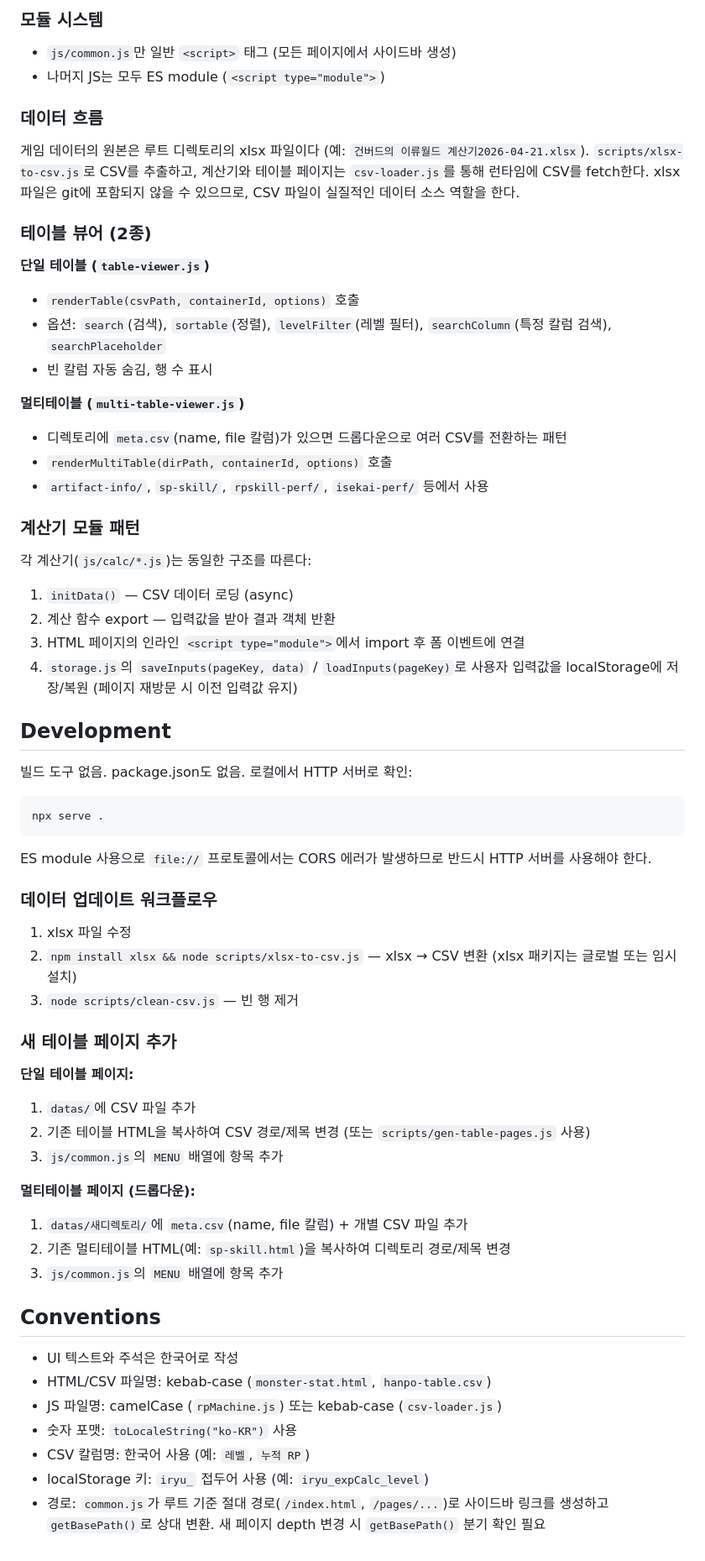
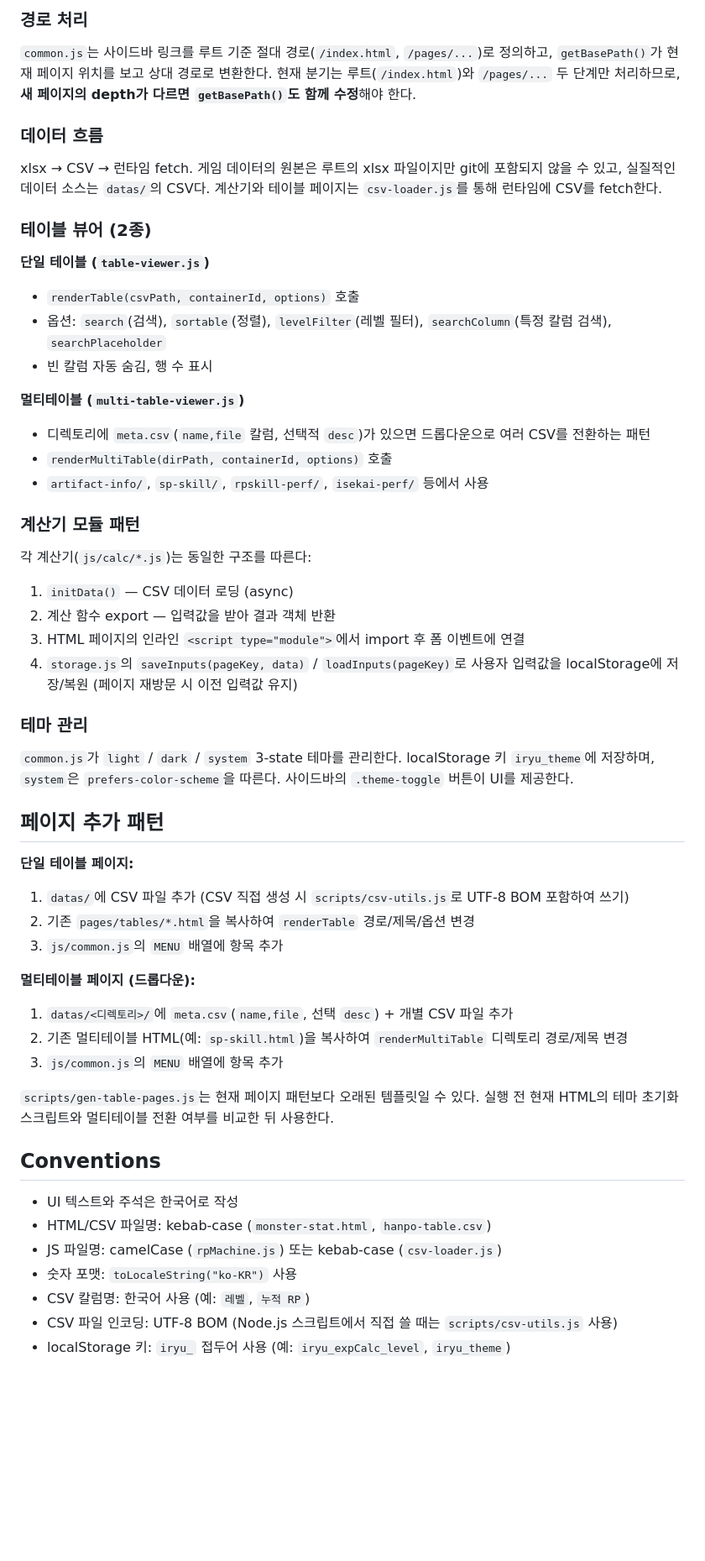
Before and after one commit to dlrjsdl234-ctrl/my-site, a Markdown page: CLAUDE.md, the part around one of its changes. Shown at 84% size. Rendered like a GitHub page; blank space fills up the shorter version.

````diff
--- a/CLAUDE.md
+++ b/CLAUDE.md
@@ -63,10 +80,9 @@ my-site/
 
-### 모듈 시스템
-- `js/common.js`만 일반 `<script>` 태그 (모든 페이지에서 사이드바 생성)
-- 나머지 JS는 모두 ES module (`<script type="module">`)
+### 경로 처리
+`common.js`는 사이드바 링크를 루트 기준 절대 경로(`/index.html`, `/pages/...`)로 정의하고, `getBasePath()`가 현재 페이지 위치를 보고 상대 경로로 변환한다. 현재 분기는 루트(`/index.html`)와 `/pages/...` 두 단계만 처리하므로, **새 페이지의 depth가 다르면 `getBasePath()`도 함께 수정**해야 한다.
 
 ### 데이터 흐름
-게임 데이터의 원본은 루트 디렉토리의 xlsx 파일이다 (예: `건버드의 이류월드 계산기2026-04-21.xlsx`). `scripts/xlsx-to-csv.js`로 CSV를 추출하고, 계산기와 테이블 페이지는 `csv-loader.js`를 통해 런타임에 CSV를 fetch한다. xlsx 파일은 git에 포함되지 않을 수 있으므로, CSV 파일이 실질적인 데이터 소스 역할을 한다.
+xlsx → CSV → 런타임 fetch. 게임 데이터의 원본은 루트의 xlsx 파일이지만 git에 포함되지 않을 수 있고, 실질적인 데이터 소스는 `datas/`의 CSV다. 계산기와 테이블 페이지는 `csv-loader.js`를 통해 런타임에 CSV를 fetch한다.
 
 ### 테이블 뷰어 (2종)
 
@@ -76,7 +92,7 @@ my-site/
 - 빈 칼럼 자동 숨김, 행 수 표시
 
 **멀티테이블 (`multi-table-viewer.js`)**
-- 디렉토리에 `meta.csv`(name, file 칼럼)가 있으면 드롭다운으로 여러 CSV를 전환하는 패턴
+- 디렉토리에 `meta.csv`(`name,file` 칼럼, 선택적 `desc`)가 있으면 드롭다운으로 여러 CSV를 전환하는 패턴
 - `renderMultiTable(dirPath, containerId, options)` 호출
 - `artifact-info/`, `sp-skill/`, `rpskill-perf/`, `isekai-perf/` 등에서 사용
 
@@ -87,30 +103,22 @@ my-site/
 3. HTML 페이지의 인라인 `<script type="module">`에서 import 후 폼 이벤트에 연결
 4. `storage.js`의 `saveInputs(pageKey, data)` / `loadInputs(pageKey)`로 사용자 입력값을 localStorage에 저장/복원 (페이지 재방문 시 이전 입력값 유지)
 
-## Development
+### 테마 관리
+`common.js`가 `light` / `dark` / `system` 3-state 테마를 관리한다. localStorage 키 `iryu_theme`에 저장하며, `system`은 `prefers-color-scheme`을 따른다. 사이드바의 `.theme-toggle` 버튼이 UI를 제공한다.
 
-빌드 도구 없음. package.json도 없음. 로컬에서 HTTP 서버로 확인:
-```
-npx serve .
-```
-ES module 사용으로 `file://` 프로토콜에서는 CORS 에러가 발생하므로 반드시 HTTP 서버를 사용해야 한다.
-
-### 데이터 업데이트 워크플로우
-1. xlsx 파일 수정
-2. `npm install xlsx && node scripts/xlsx-to-csv.js` — xlsx → CSV 변환 (xlsx 패키지는 글로벌 또는 임시 설치)
-3. `node scripts/clean-csv.js` — 빈 행 제거
-
-### 새 테이블 페이지 추가
+## 페이지 추가 패턴
 
 **단일 테이블 페이지:**
-1. `datas/`에 CSV 파일 추가
-2. 기존 테이블 HTML을 복사하여 CSV 경로/제목 변경 (또는 `scripts/gen-table-pages.js` 사용)
+1. `datas/`에 CSV 파일 추가 (CSV 직접 생성 시 `scripts/csv-utils.js`로 UTF-8 BOM 포함하여 쓰기)
+2. 기존 `pages/tables/*.html`을 복사하여 `renderTable` 경로/제목/옵션 변경
 3. `js/common.js`의 `MENU` 배열에 항목 추가
 
 **멀티테이블 페이지 (드롭다운):**
-1. `datas/새디렉토리/`에 `meta.csv`(name, file 칼럼) + 개별 CSV 파일 추가
-2. 기존 멀티테이블 HTML(예: `sp-skill.html`)을 복사하여 디렉토리 경로/제목 변경
+1. `datas/<디렉토리>/`에 `meta.csv`(`name,file`, 선택 `desc`) + 개별 CSV 파일 추가
+2. 기존 멀티테이블 HTML(예: `sp-skill.html`)을 복사하여 `renderMultiTable` 디렉토리 경로/제목 변경
 3. `js/common.js`의 `MENU` 배열에 항목 추가
+
+`scripts/gen-table-pages.js`는 현재 페이지 패턴보다 오래된 템플릿일 수 있다. 실행 전 현재 HTML의 테마 초기화 스크립트와 멀티테이블 전환 여부를 비교한 뒤 사용한다.
 
 ## Conventions
 
@@ -119,5 +127,5 @@ ES module 사용으로 `file://` 프로토콜에서는 CORS 에러가 발생하
 - JS 파일명: camelCase (`rpMachine.js`) 또는 kebab-case (`csv-loader.js`)
 - 숫자 포맷: `toLocaleString("ko-KR")` 사용
 - CSV 칼럼명: 한국어 사용 (예: `레벨`, `누적 RP`)
-- localStorage 키: `iryu_` 접두어 사용 (예: `iryu_expCalc_level`)
-- 경로: `common.js`가 루트 기준 절대 경로(`/index.html`, `/pages/...`)로 사이드바 링크를 생성하고 `getBasePath()`로 상대 변환. 새 페이지 depth 변경 시 `getBasePath()` 분기 확인 필요
+- CSV 파일 인코딩: UTF-8 BOM (Node.js 스크립트에서 직접 쓸 때는 `scripts/csv-utils.js` 사용)
+- localStorage 키: `iryu_` 접두어 사용 (예: `iryu_expCalc_level`, `iryu_theme`)
````
Also changed, not shown: other parts of CLAUDE.md (+37 -20 lines).
